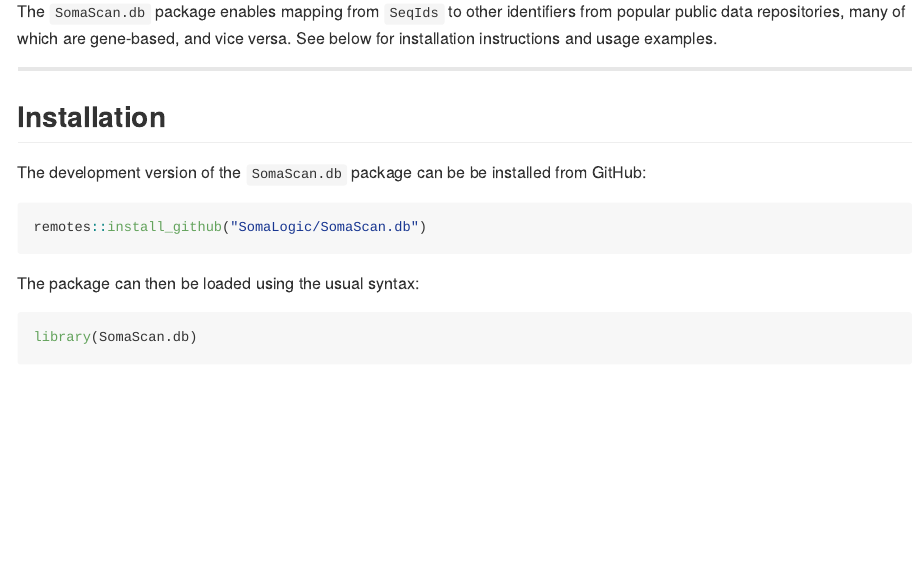
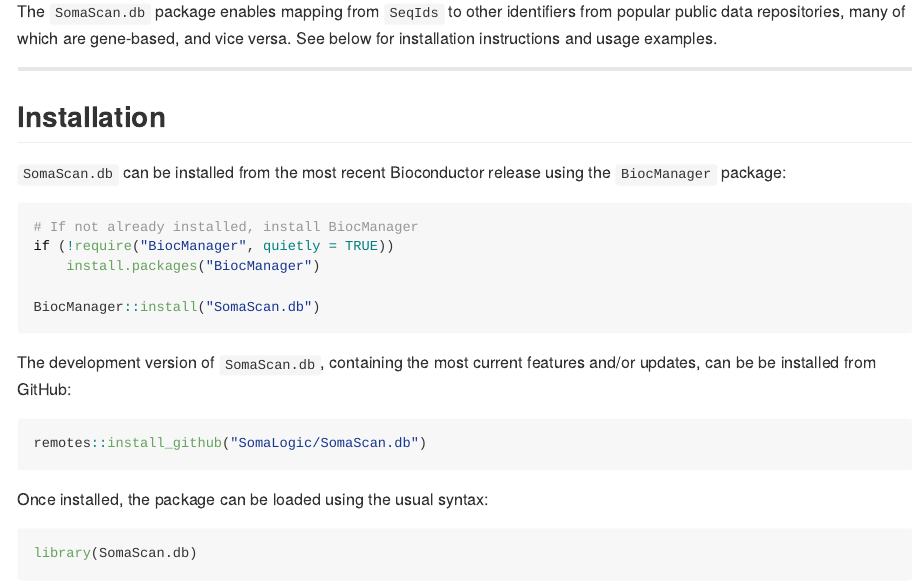
Before and after one commit to SomaLogic/SomaScan.db, an R Markdown document (README.Rmd): the page in a window 1100 px wide, from 330 px down. The pictures show the output file README.md that the author committed with the source, drawn offline in the style of GitHub.

Commit message:
Add Bioconductor installation instructions to README

````diff
--- a/README.Rmd
+++ b/README.Rmd
@@ -44,14 +44,25 @@
 
 ## Installation
 
-The development version of the `SomaScan.db` package can be be installed
-from GitHub:
+`SomaScan.db` can be installed from the most recent Bioconductor release using
+the `BiocManager` package:
+
+```{r eval=FALSE}
+# If not already installed, install BiocManager
+if (!require("BiocManager", quietly = TRUE))
+    install.packages("BiocManager")
+
+BiocManager::install("SomaScan.db")
+```
+
+The development version of `SomaScan.db`, containing the most current
+features and/or updates, can be be installed from GitHub:
 
 ```{r eval=FALSE}
 remotes::install_github("SomaLogic/SomaScan.db")
 ```
 
-The package can then be loaded using the usual syntax:
+Once installed, the package can be loaded using the usual syntax:
 
 ```{r eval=FALSE}
 library(SomaScan.db)
````
Also changed, not shown: README.md.
